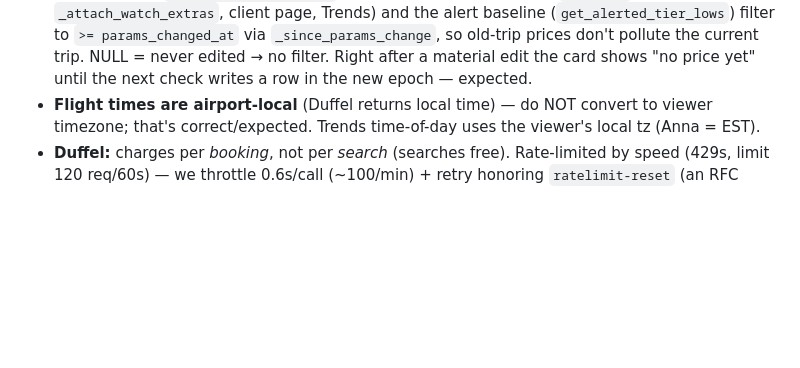
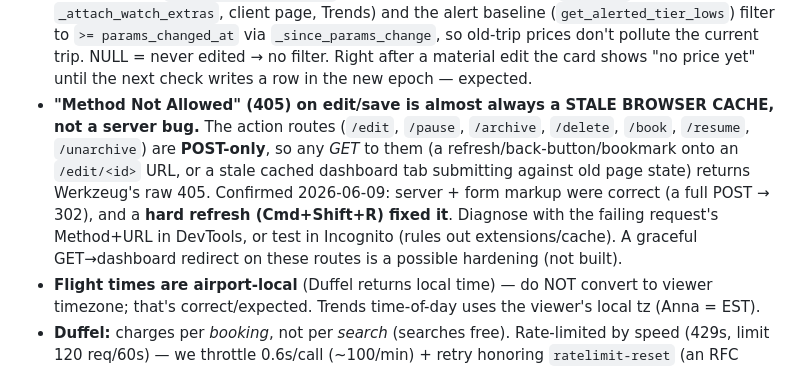
Before and after one commit to knollanna/FareWatch, a Markdown page: docs/project-context.md, the part around the change. Rendered like a GitHub page; blank space fills up the shorter version.

Commit message:
docs: note 405-on-edit is a stale browser cache, not a server bug
The POST-only action routes return a raw Werkzeug 405 on any GET (refresh/back/
bookmark or a stale cached dashboard tab). Confirmed 2026-06-09: server + markup
were correct (full POST -> 302); a hard refresh fixed it. Add a §7 gotcha with
the diagnosis path so it isn't re-debugged.

Co-Authored-By: Claude Opus 4.8 <noreply@anthropic.com>

```diff
--- a/docs/project-context.md
+++ b/docs/project-context.md
@@ -177,6 +177,15 @@ currently `REDACTED`.
   `_since_params_change`, so old-trip prices don't pollute the current trip. NULL
   = never edited → no filter. Right after a material edit the card shows "no price
   yet" until the next check writes a row in the new epoch — expected.
+- **"Method Not Allowed" (405) on edit/save is almost always a STALE BROWSER
+  CACHE, not a server bug.** The action routes (`/edit`, `/pause`, `/archive`,
+  `/delete`, `/book`, `/resume`, `/unarchive`) are **POST-only**, so any *GET* to
+  them (a refresh/back-button/bookmark onto an `/edit/<id>` URL, or a stale cached
+  dashboard tab submitting against old page state) returns Werkzeug's raw 405.
+  Confirmed 2026-06-09: server + form markup were correct (a full POST → 302), and
+  a **hard refresh (Cmd+Shift+R) fixed it**. Diagnose with the failing request's
+  Method+URL in DevTools, or test in Incognito (rules out extensions/cache). A
+  graceful GET→dashboard redirect on these routes is a possible hardening (not built).
 - **Flight times are airport-local** (Duffel returns local time) — do NOT convert
   to viewer timezone; that's correct/expected. Trends time-of-day uses the
   viewer's local tz (Anna = EST).
```
